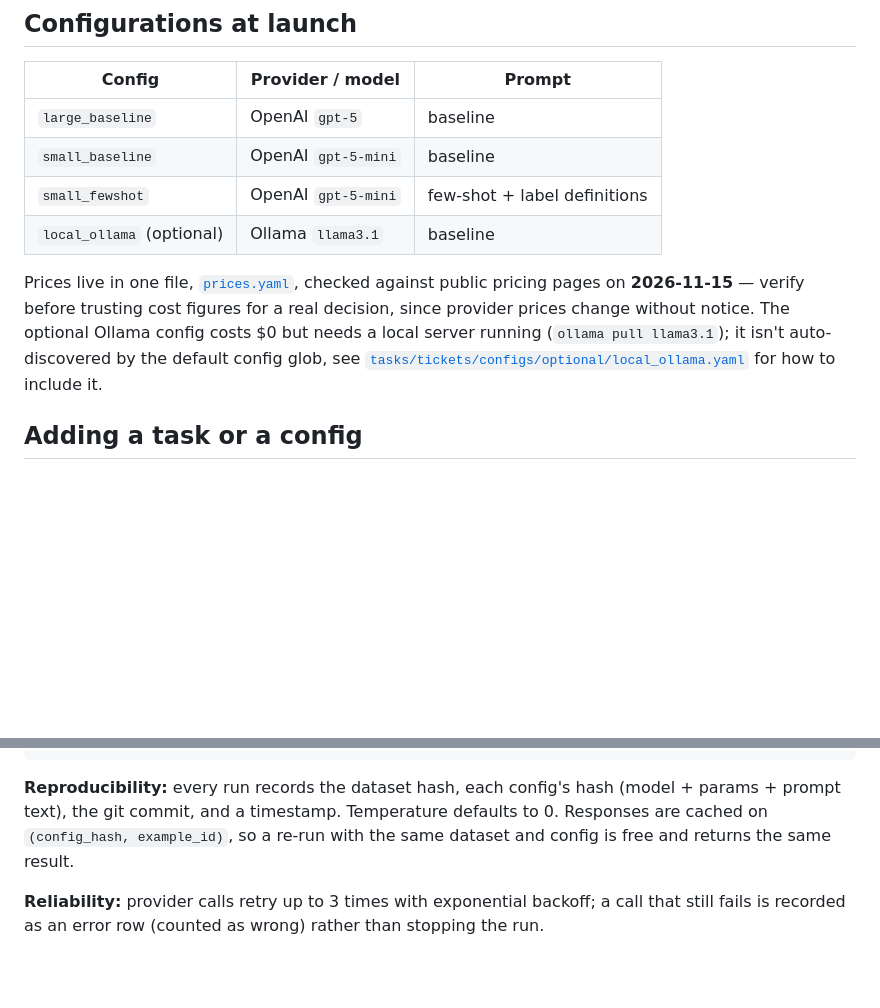
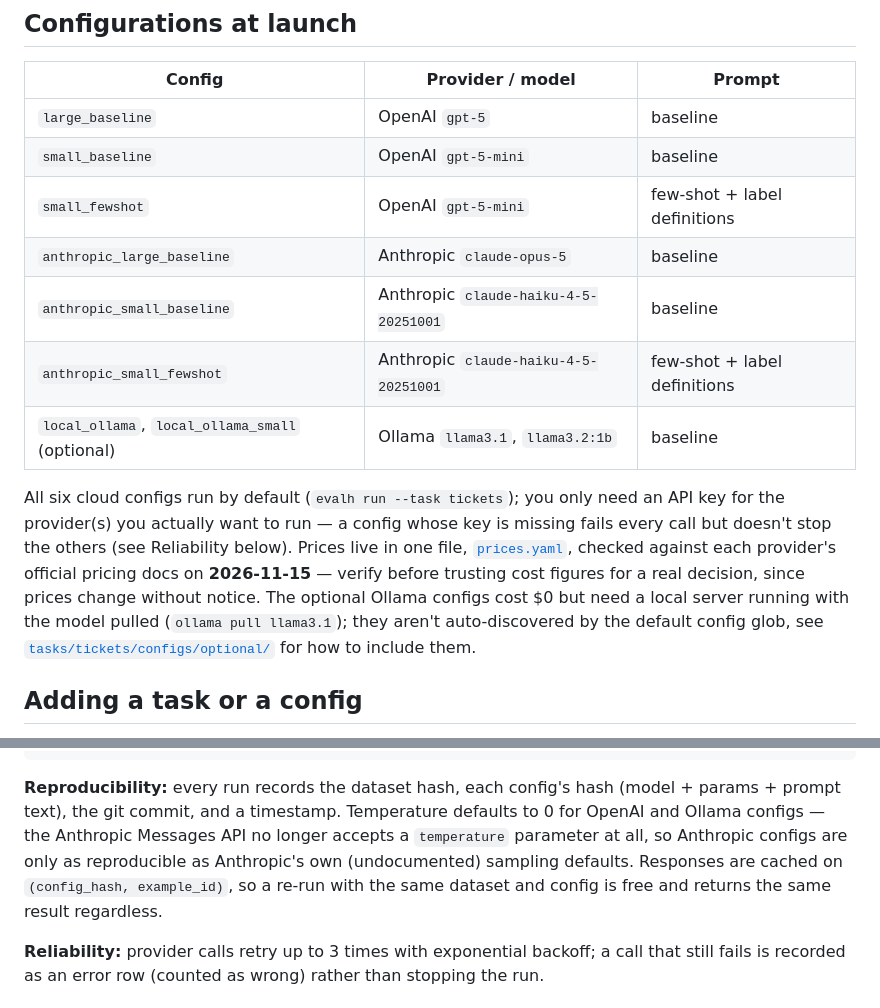
Before and after one commit to Riyasat-Ahmed/llm-eval-harness, a Markdown page: README.md, 2 parts joined by grey strips. Drawn GitHub-style; blank space fills up the shorter version.

```diff
--- a/README.md
+++ b/README.md
@@ -78,15 +89,22 @@ accuracy for every config (see the PRD's risk section).
 | `large_baseline` | OpenAI `gpt-5` | baseline |
 | `small_baseline` | OpenAI `gpt-5-mini` | baseline |
 | `small_fewshot` | OpenAI `gpt-5-mini` | few-shot + label definitions |
-| `local_ollama` (optional) | Ollama `llama3.1` | baseline |
+| `anthropic_large_baseline` | Anthropic `claude-opus-5` | baseline |
+| `anthropic_small_baseline` | Anthropic `claude-haiku-4-5-20251001` | baseline |
+| `anthropic_small_fewshot` | Anthropic `claude-haiku-4-5-20251001` | few-shot + label definitions |
+| `local_ollama`, `local_ollama_small` (optional) | Ollama `llama3.1`, `llama3.2:1b` | baseline |
 
-Prices live in one file, [`prices.yaml`](prices.yaml), checked against public
-pricing pages on **2026-11-15** — verify before trusting cost figures for a
-real decision, since provider prices change without notice. The optional
-Ollama config costs $0 but needs a local server running (`ollama pull
-llama3.1`); it isn't auto-discovered by the default config glob, see
-[`tasks/tickets/configs/optional/local_ollama.yaml`](tasks/tickets/configs/optional/local_ollama.yaml)
-for how to include it.
+All six cloud configs run by default (`evalh run --task tickets`); you only
+need an API key for the provider(s) you actually want to run — a config
+whose key is missing fails every call but doesn't stop the others (see
+Reliability below). Prices live in one file, [`prices.yaml`](prices.yaml),
+checked against each provider's official pricing docs on **2026-11-15** —
+verify before trusting cost figures for a real decision, since prices change
+without notice. The optional Ollama configs cost $0 but need a local server
+running with the model pulled (`ollama pull llama3.1`); they aren't
+auto-discovered by the default config glob, see
+[`tasks/tickets/configs/optional/`](tasks/tickets/configs/optional/) for how
+to include them.
 
 ## Adding a task or a config
 
@@ -125,8 +143,11 @@ tests/
 
 **Reproducibility:** every run records the dataset hash, each config's hash
 (model + params + prompt text), the git commit, and a timestamp. Temperature
-defaults to 0. Responses are cached on `(config_hash, example_id)`, so a
-re-run with the same dataset and config is free and returns the same result.
+defaults to 0 for OpenAI and Ollama configs — the Anthropic Messages API no
+longer accepts a `temperature` parameter at all, so Anthropic configs are
+only as reproducible as Anthropic's own (undocumented) sampling defaults.
+Responses are cached on `(config_hash, example_id)`, so a re-run with the
+same dataset and config is free and returns the same result regardless.
 
 **Reliability:** provider calls retry up to 3 times with exponential backoff;
 a call that still fails is recorded as an error row (counted as wrong) rather
```
Also changed, not shown: other parts of README.md (+22 -11 lines), docs/dashboard-screenshot.png (added), 14 other files.
